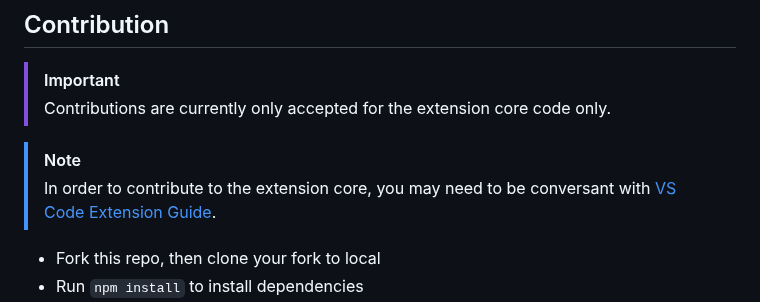
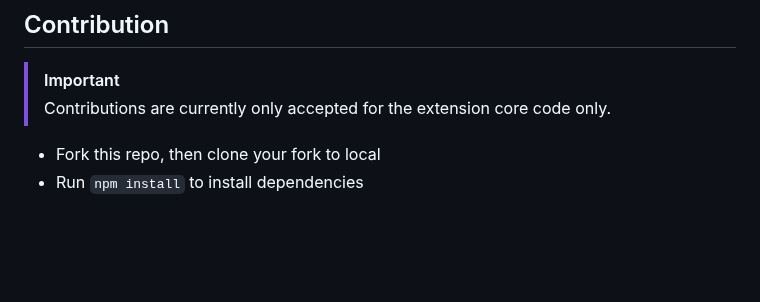
Before and after one commit to damms005/devdb-vscode, a Markdown page: README.md, the part around the change. GitHub-like rendering; blank space fills up the shorter version.

Commit message:
Update contribution guidelines in README.md

```diff
--- a/README.md
+++ b/README.md
@@ -152,9 +152,6 @@ DevDb does not aim to provide feature-parity with popular GUI database clients.
 > [!IMPORTANT]
 > Contributions are currently only accepted for the extension core code only.
 
-> [!NOTE]
-> In order to contribute to the extension core, you may need to be conversant with [VS Code Extension Guide](https://code.visualstudio.com/api/extension-guides/overview).
-
 - Fork this repo, then clone your fork to local
 - Run `npm install` to install dependencies
 - Make you contributions to the codebase locally
```
